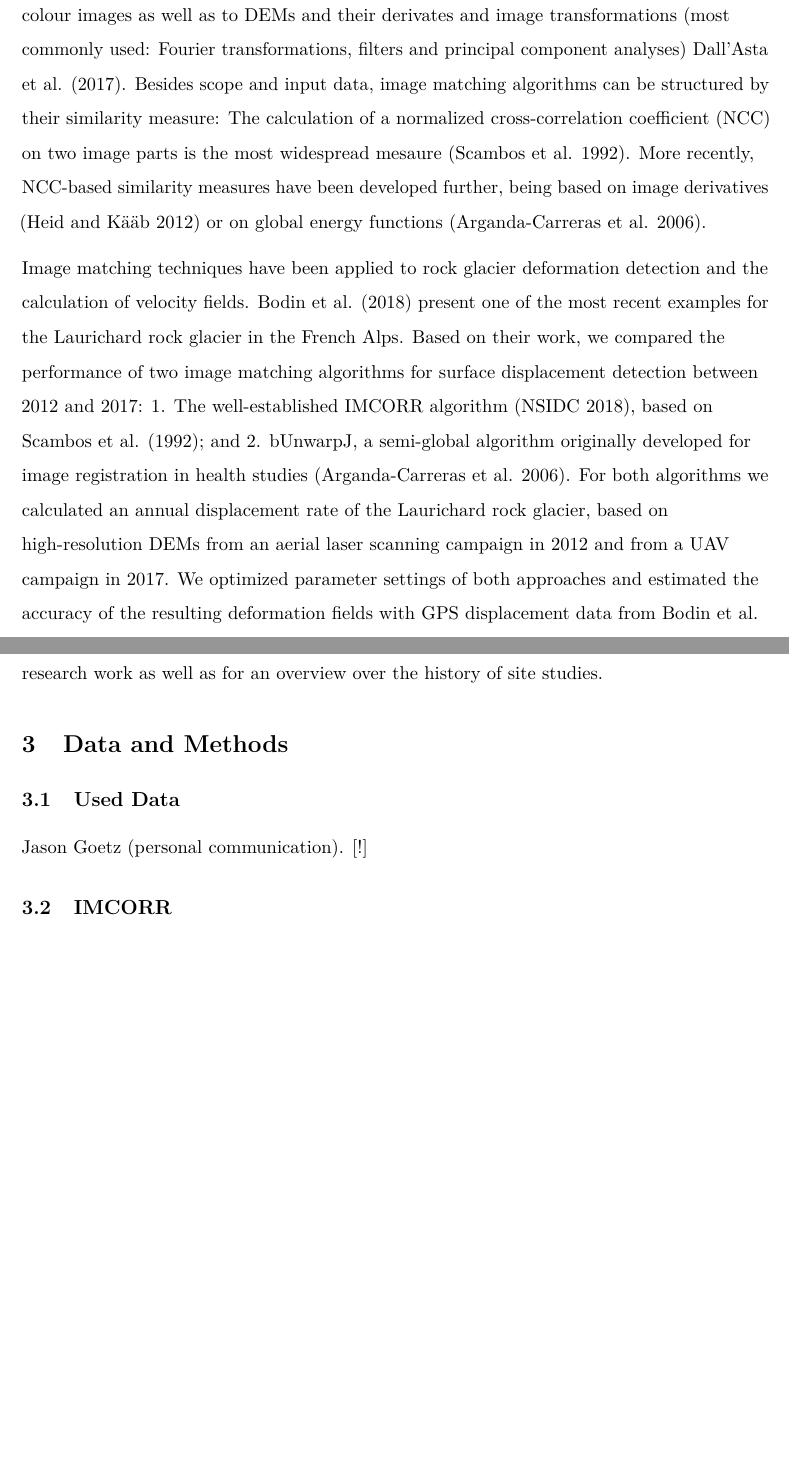
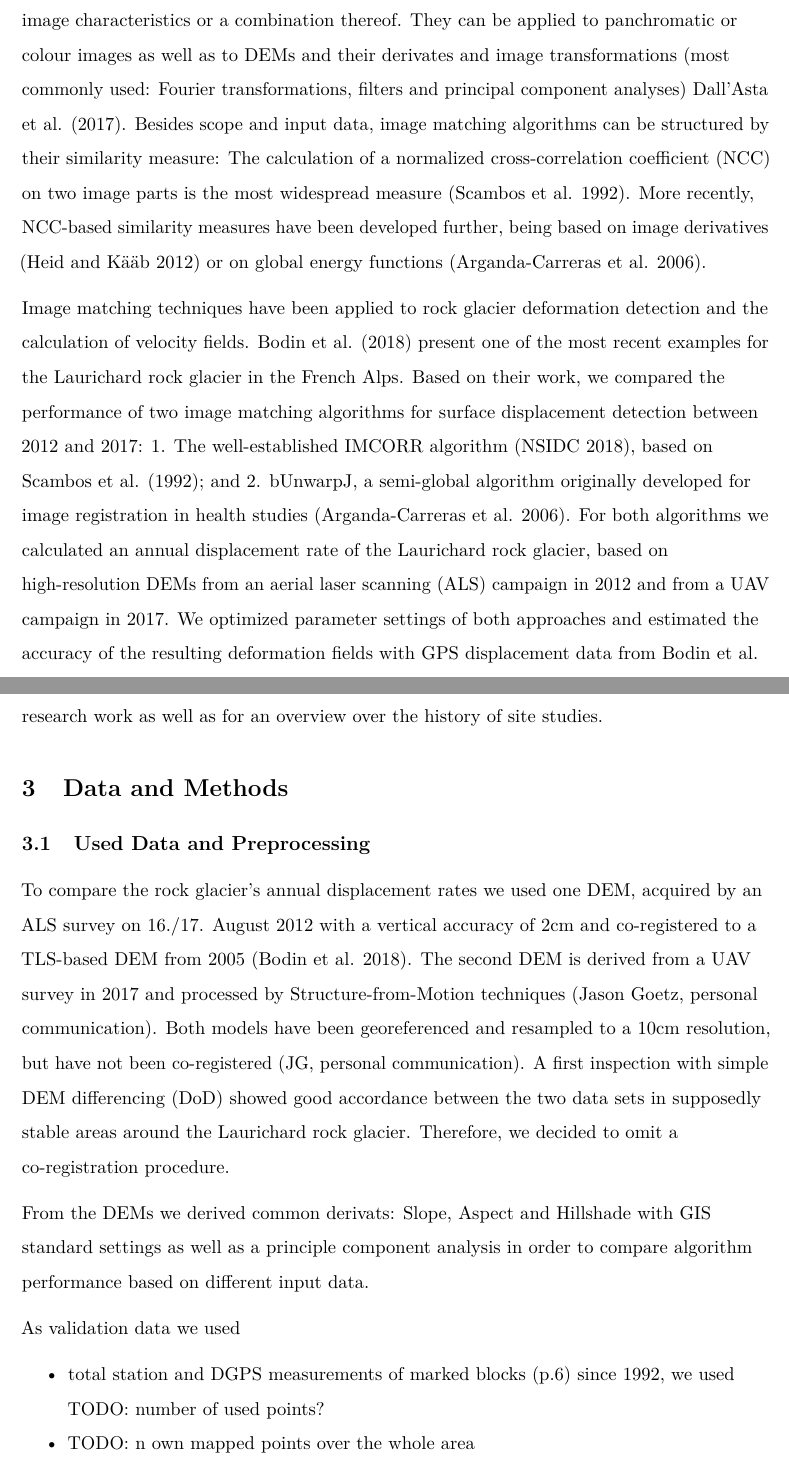
Before and after one commit to fsuj/laurichardrg, an R Markdown document (Report/PDF_Vorlage.Rmd): two parts of pages 4 and 5 of 7 before the commit and two parts of pages 4 and 5 of 8 after it, joined at a grey line, cut at the place of the change, the shorter picture padded with empty space. Rendered offline with R 4.5, knitr and Pandoc, then LaTeX, with nearby package versions.

Commit message:
Report: Data

```diff
--- a/Report/PDF_Vorlage.Rmd
+++ b/Report/PDF_Vorlage.Rmd
@@ -74,12 +74,12 @@ In recent years, multi-method approaches have been used in this field of researc
 
 From a series of those surface models at different points in time, displacement velocities of mass movement processes as well as surface changes resulting from erosion and denudation can be quantified. Techniques range from simple DEM differencing to 3-dimensional point-cloud comparison [@james_3d_2017].
 
-Image matching techniques are well established methods for the quantification of surface changes in geomorphology and glaciology [@paul_glaciers_2015]. They have already been developed for glacier velocity analyses in the mid-1980s [@scambos_application_1992] and have been developed further since then. They do not necessarily depend on elevation models, except for the quantification of 3-dimensional (i.e. elevation) differences. All image matching algorithms are based on the comparison of either local image patterns or structures/features, on global image characteristics or a combination thereof. They can be applied to panchromatic or colour images as well as to DEMs and their derivates and image transformations (most commonly used: Fourier transformations, filters and principal component analyses) [@heid_evaluation_2012,@dallasta_unmanned_2017]. Besides scope and input data, image matching algorithms can be structured by their similarity measure: The calculation of a normalized cross-correlation coefficient (NCC) on two image parts is the most widespread mesaure [@scambos_application_1992]. More recently, NCC-based similarity measures have been developed further, being based on image derivatives [@heid_evaluation_2012] or on global energy functions [@argandacarreras_consistent_2006].
+Image matching techniques are well established methods for the quantification of surface changes in geomorphology and glaciology [@paul_glaciers_2015]. They have already been developed for glacier velocity analyses in the mid-1980s [@scambos_application_1992] and have been developed further since then. They do not necessarily depend on elevation models, except for the quantification of 3-dimensional (i.e. elevation) differences. All image matching algorithms are based on the comparison of either local image patterns or structures/features, on global image characteristics or a combination thereof. They can be applied to panchromatic or colour images as well as to DEMs and their derivates and image transformations (most commonly used: Fourier transformations, filters and principal component analyses) [@heid_evaluation_2012,@dallasta_unmanned_2017]. Besides scope and input data, image matching algorithms can be structured by their similarity measure: The calculation of a normalized cross-correlation coefficient (NCC) on two image parts is the most widespread measure [@scambos_application_1992]. More recently, NCC-based similarity measures have been developed further, being based on image derivatives [@heid_evaluation_2012] or on global energy functions [@argandacarreras_consistent_2006].
 
 Image matching techniques have been applied to rock glacier deformation detection and the calculation of velocity fields. @bodin_multi-annual_2018 present one of the most recent examples for the Laurichard rock glacier in the French Alps. Based on their work, we compared the performance of two image matching algorithms for surface displacement detection between 2012 and 2017:
 1. The well-established IMCORR algorithm [@nsidc_imcorr_2018], based on @scambos_application_1992; and
 2. bUnwarpJ, a semi-global algorithm originally developed for image registration in health studies [@argandacarreras_consistent_2006].
-For both algorithms we calculated an annual displacement rate of the Laurichard rock glacier, based on high-resolution DEMs from an aerial laser scanning campaign in 2012 and from a UAV campaign in 2017. We optimized parameter settings of both approaches and estimated the accuracy of the resulting deformation fields with GPS displacement data from @bodin_multi-annual_2018 and manually mapped surface displacements.
+For both algorithms we calculated an annual displacement rate of the Laurichard rock glacier, based on high-resolution DEMs from an aerial laser scanning (ALS) campaign in 2012 and from a UAV campaign in 2017. We optimized parameter settings of both approaches and estimated the accuracy of the resulting deformation fields with GPS displacement data from @bodin_multi-annual_2018 and manually mapped surface displacements.
 
 TODO: Structure of the paper?
 
@@ -91,10 +93,16 @@ Since the beginning of the 1980s, the Laurichard rock glacier has been subject t
 
 # Data and Methods
 
-## Used Data
+## Used Data and Preprocessing
 
+To compare the rock glacier's annual displacement rates we used one DEM, acquired by an ALS survey on 16./17. August 2012 with a vertical accuracy of 2cm and co-registered to a TLS-based DEM from 2005 [@bodin_multi-annual_2018]. The second DEM is derived from a UAV survey in 2017 and processed by Structure-from-Motion techniques (Jason Goetz, personal communication). Both models have been georeferenced and resampled to a 10cm resolution, but have not been co-registered (JG, personal communication). A first inspection with simple DEM differencing (DoD) showed good accordance between the two data sets in supposedly stable areas around the Laurichard rock glacier. Therefore, we decided to omit a co-registration procedure.
 
-Jason Goetz (personal communication). [!]
+From the DEMs we derived common derivats: Slope, Aspect and Hillshade with GIS standard settings as well as a principle component analysis in order to compare algorithm performance based on different input data.
+
+As validation data we used
+
+* total station and DGPS measurements of marked blocks (p.6) since 1992, we used TODO: number of used points?
+* TODO: n own mapped points over the whole area
 
 ## IMCORR
 
```
Also changed, not shown: Report/PDF_Vorlage.Rmd (9 more changed lines).
